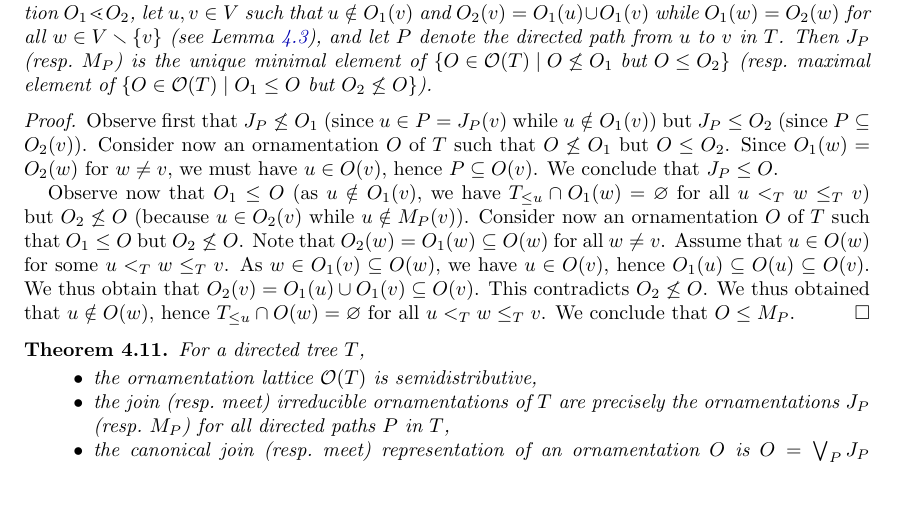
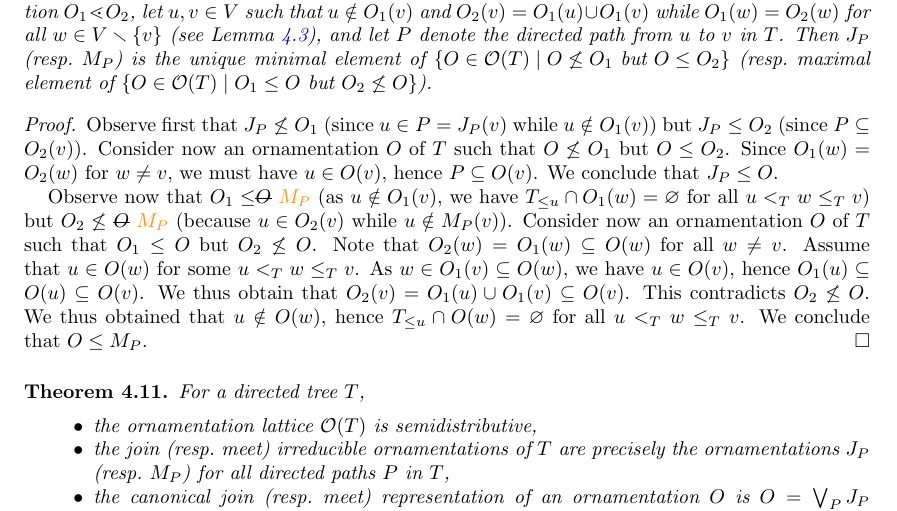
Before and after one commit to vpilaud/ornamentationLattices, a LaTeX paper (draft/intreevalLattices.tex): part of page 22 of 39, cut so that both start at the same text, the shorter picture padded with empty space. Compiled offline with pdfLaTeX.

Commit message:
small typo

```diff
--- a/draft/intreevalLattices.tex
+++ b/draft/intreevalLattices.tex
@@ -1850,7 +1850,7 @@ Consider now an ornamentation~$O$ of~$T$ such that~$O \not\le O_1$ but~$O \le O_
 Since~$O_1(w) = O_2(w)$ for~$w \ne v$, we must have~$u \in O(v)$, hence~$P \subseteq O(v)$.
 We conclude that~$J_P \le O$.
 
-Observe now that~$O_1 \le O$ (as~$u \notin O_1(v)$, we have~$\lessin{T}{u} \cap O_1(w) = \varnothing$ for all~$u <_T w \le_T v$) but~$O_2 \not\le O$ (because~$u \in O_2(v)$ while~$u \notin M_P(v)$).
+Observe now that~$O_1 \le $\sout{$O$} $\felix{M_P}$ (as~$u \notin O_1(v)$, we have~$\lessin{T}{u} \cap O_1(w) = \varnothing$ for all~$u <_T w \le_T v$) but~$O_2 \not\le$ \sout{$O$} $\felix{M_P}$ (because~$u \in O_2(v)$ while~$u \notin M_P(v)$).
 Consider now an ornamentation~$O$ of~$T$ such that~$O_1 \le O$ but~$O_2 \not\le O$.
 Note that~$O_2(w) = O_1(w) \subseteq O(w)$ for all~$w \ne v$.
 Assume that~$u \in O(w)$ for some~$u <_T w \le_T v$.
```
